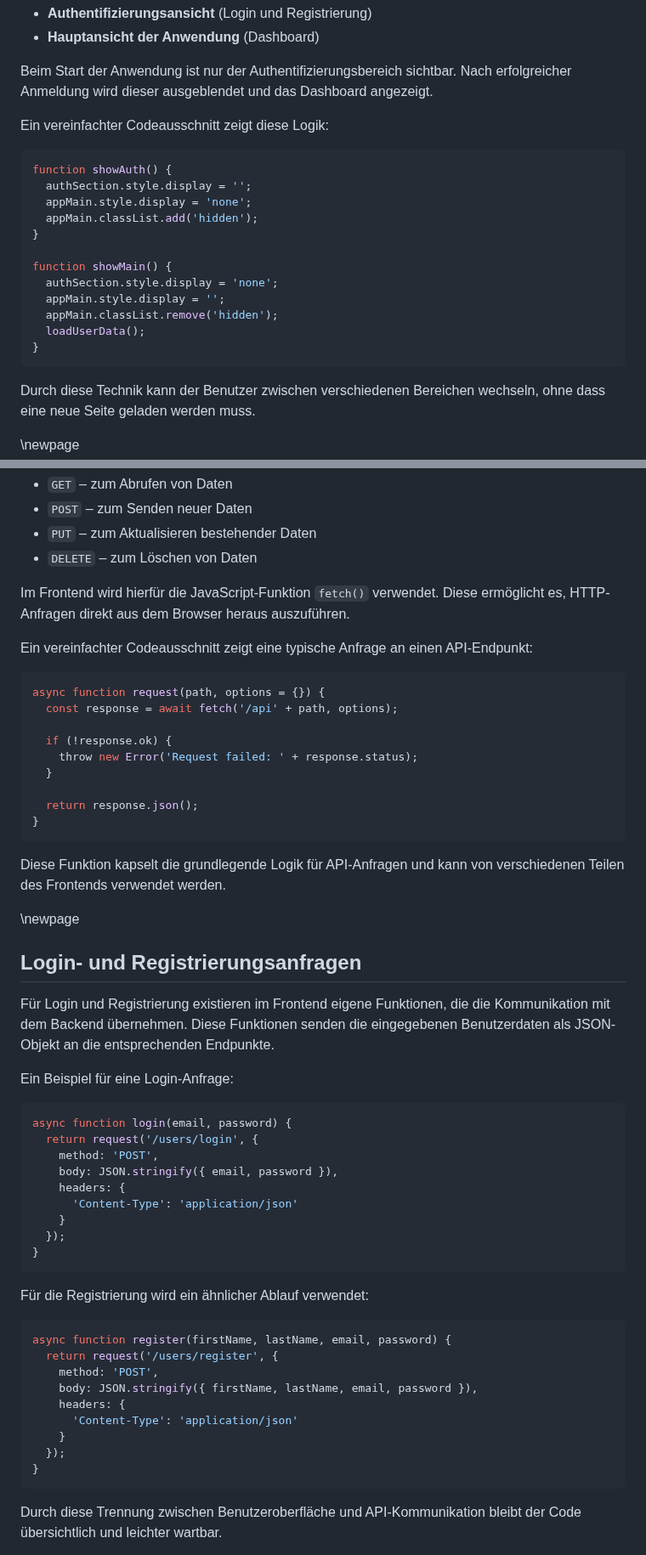
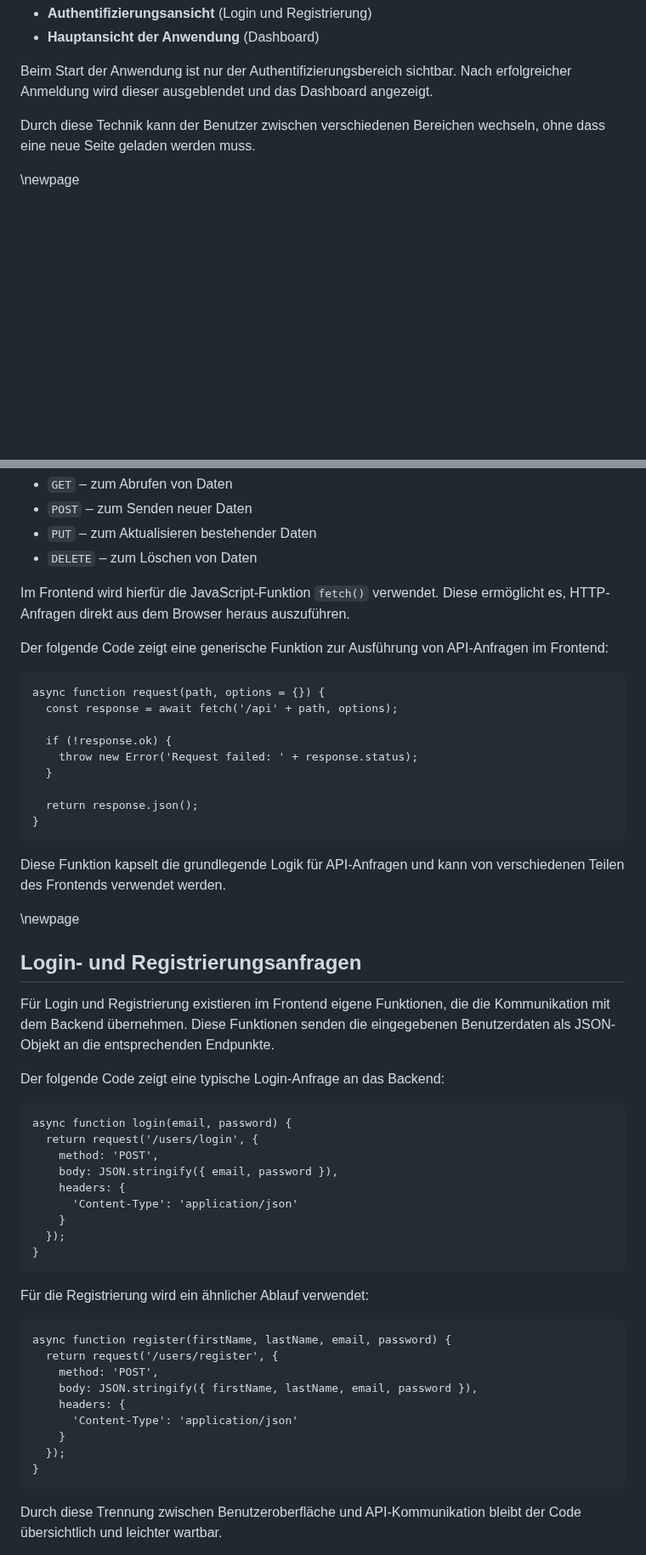
Before and after one commit to DerGuteMann37/DA_2526_Baskettball-Effizienssteigerung-durch-Videoanalyse, a Markdown page: Diplomarbeit/32-ausarbeitung-Dalipovic.md, 2 parts joined by grey strips. Shown at 85% size. GitHub-like rendering; blank space fills up the shorter version.

```diff
--- a/Diplomarbeit/32-ausarbeitung-Dalipovic.md
+++ b/Diplomarbeit/32-ausarbeitung-Dalipovic.md
@@ -810,23 +795,6 @@ Die Anwendung besitzt zwei zentrale Zustände der Benutzeroberfläche:
 - **Hauptansicht der Anwendung** (Dashboard)
 
 Beim Start der Anwendung ist nur der Authentifizierungsbereich sichtbar. Nach erfolgreicher Anmeldung wird dieser ausgeblendet und das Dashboard angezeigt.
-
-Ein vereinfachter Codeausschnitt zeigt diese Logik:
-
-~~~javascript
-function showAuth() {
-  authSection.style.display = '';
-  appMain.style.display = 'none';
-  appMain.classList.add('hidden');
-}
-
-function showMain() {
-  authSection.style.display = 'none';
-  appMain.style.display = '';
-  appMain.classList.remove('hidden');
-  loadUserData();
-}
-~~~
 
 Durch diese Technik kann der Benutzer zwischen verschiedenen Bereichen wechseln, ohne dass eine neue Seite geladen werden muss.
 
@@ -1216,9 +1094,9 @@ Diese Kommunikation erfolgt über sogenannte **REST-Schnittstellen**. Dabei werd
 
 Im Frontend wird hierfür die JavaScript-Funktion `fetch()` verwendet. Diese ermöglicht es, HTTP-Anfragen direkt aus dem Browser heraus auszuführen.
 
-Ein vereinfachter Codeausschnitt zeigt eine typische Anfrage an einen API-Endpunkt:
+Der folgende Code zeigt eine generische Funktion zur Ausführung von API-Anfragen im Frontend:
 
-~~~javascript
+~~~~~~~~~~~~~~~~~~~~~~~~~~~~~~~~~~~~~~~~~~~~~~~{caption="API-Anfragefunktion im Frontend" .javascript}
 async function request(path, options = {}) {
   const response = await fetch('/api' + path, options);
 
@@ -1228,7 +1106,7 @@ async function request(path, options = {}) {
 
   return response.json();
 }
-~~~
+~~~~~~~~~~~~~~~~~~~~~~~~~~~~~~~~~~~~~~~~~~~~~~~
 
 Diese Funktion kapselt die grundlegende Logik für API-Anfragen und kann von verschiedenen Teilen des Frontends verwendet werden.
 
@@ -1238,9 +1116,9 @@ Diese Funktion kapselt die grundlegende Logik für API-Anfragen und kann von ver
 
 Für Login und Registrierung existieren im Frontend eigene Funktionen, die die Kommunikation mit dem Backend übernehmen. Diese Funktionen senden die eingegebenen Benutzerdaten als JSON-Objekt an die entsprechenden Endpunkte.
 
-Ein Beispiel für eine Login-Anfrage:
+Der folgende Code zeigt eine typische Login-Anfrage an das Backend:
 
-~~~javascript
+~~~~~~~~~~~~~~~~~~~~~~~~~~~~~~~~~~~~~~~~~~~~~~~{caption="Login-Anfrage an das Backend" .javascript}
 async function login(email, password) {
   return request('/users/login', {
     method: 'POST',
@@ -1250,11 +1128,11 @@ async function login(email, password) {
     }
   });
 }
-~~~
+~~~~~~~~~~~~~~~~~~~~~~~~~~~~~~~~~~~~~~~~~~~~~~~
 
 Für die Registrierung wird ein ähnlicher Ablauf verwendet:
 
-~~~javascript
+~~~~~~~~~~~~~~~~~~~~~~~~~~~~~~~~~~~~~~~~~~~~~~~{caption="Registrierungsanfrage an das Backend" .javascript}
 async function register(firstName, lastName, email, password) {
   return request('/users/register', {
     method: 'POST',
@@ -1264,7 +1142,7 @@ async function register(firstName, lastName, email, password) {
     }
   });
 }
-~~~
+~~~~~~~~~~~~~~~~~~~~~~~~~~~~~~~~~~~~~~~~~~~~~~~
 
 Durch diese Trennung zwischen Benutzeroberfläche und API-Kommunikation bleibt der Code übersichtlich und leichter wartbar.
 
```
Also changed, not shown: other parts of Diplomarbeit/32-ausarbeitung-Dalipovic.md (+59 -143 lines).
